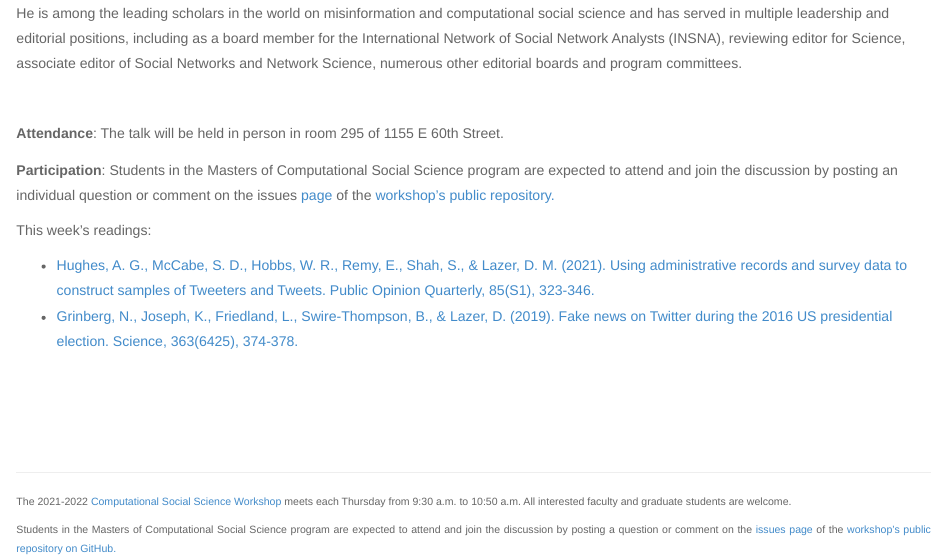
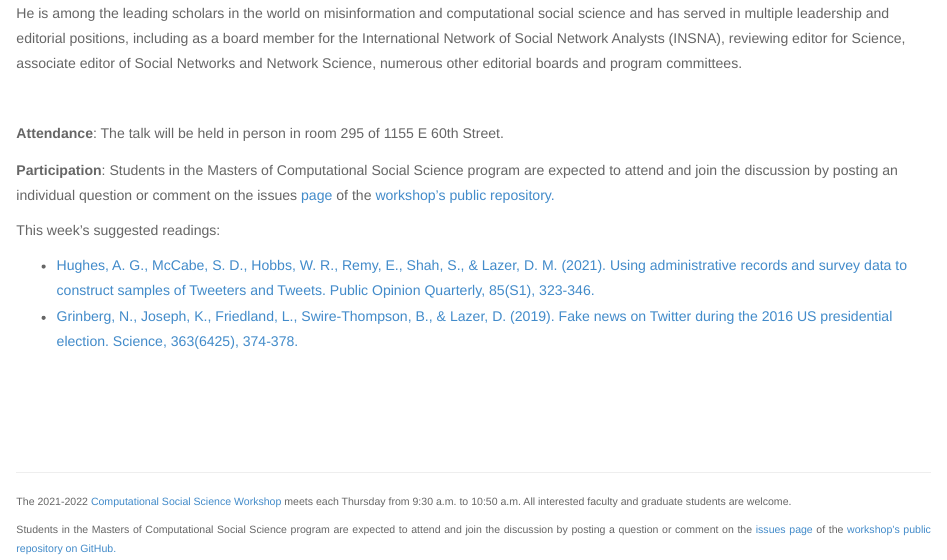
Before and after one commit to uchicago-computation-workshop/Spring2022, an R Markdown document (05-05_Lazer/README.Rmd): the page in a window 1100 px wide, from 1040 px down. The pictures show the output file 05-05_Lazer/README.html that the author committed with the source, opened offline; library style sheets and scripts come from the installed R packages.

Commit message:
0505 Talk Updated

```diff
--- a/05-05_Lazer/README.Rmd
+++ b/05-05_Lazer/README.Rmd
@@ -110,7 +110,7 @@ He is among the leading scholars in the world on misinformation and computationa
 
 **Participation**: Students in the Masters of Computational Social Science program are expected to attend and join the discussion by posting an individual question or comment on the issues <a href= `r issues_url`> page </a> of the <a href="https://github.com/uchicago-computation-workshop"> workshop's public repository.</a>
 
-This week's readings:
+This week's suggested readings:
 
 - `r readings0`
 - `r readings1`
```
Also changed, not shown: 05-05_Lazer/README.html, 05-05_Lazer/README.md.
